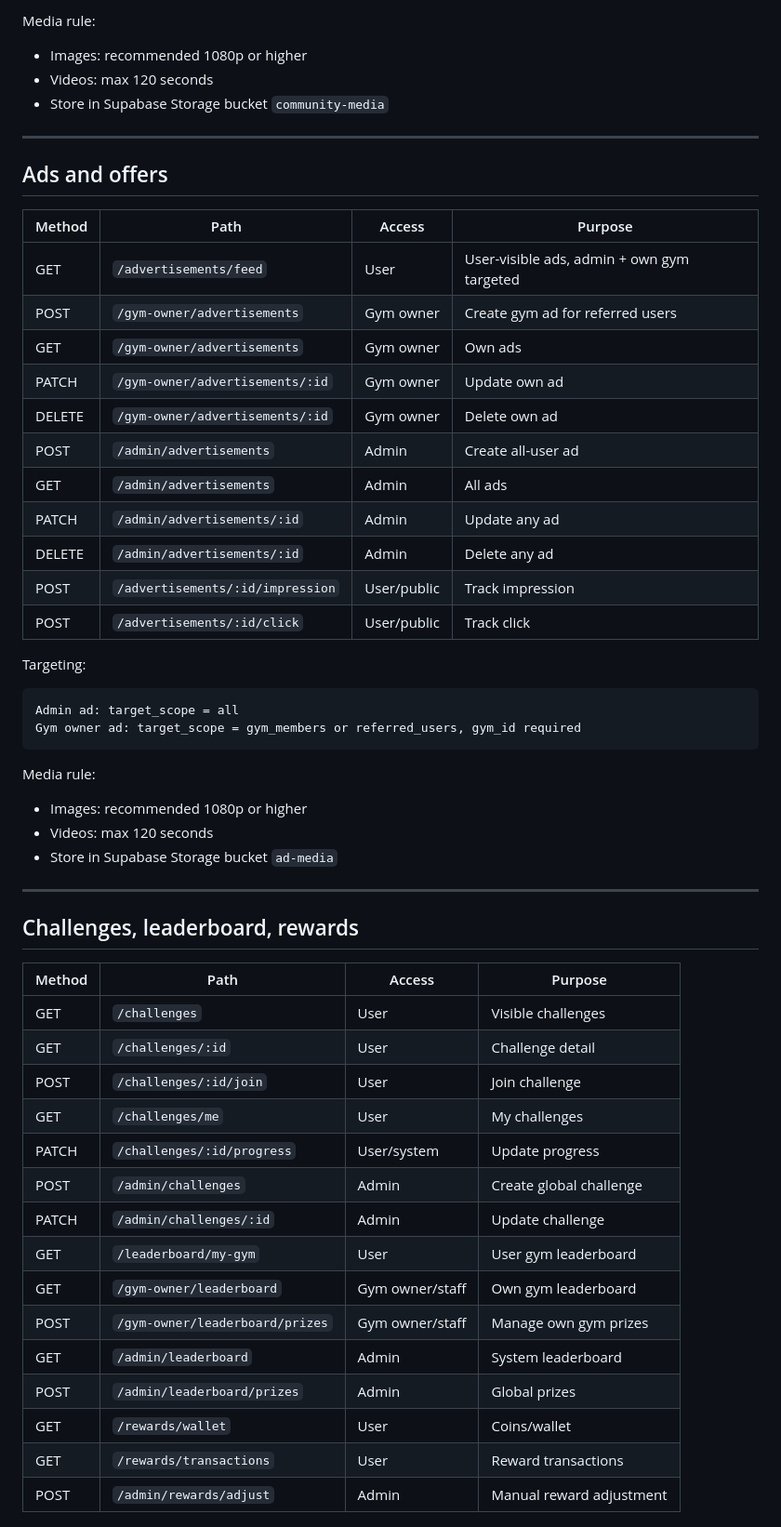
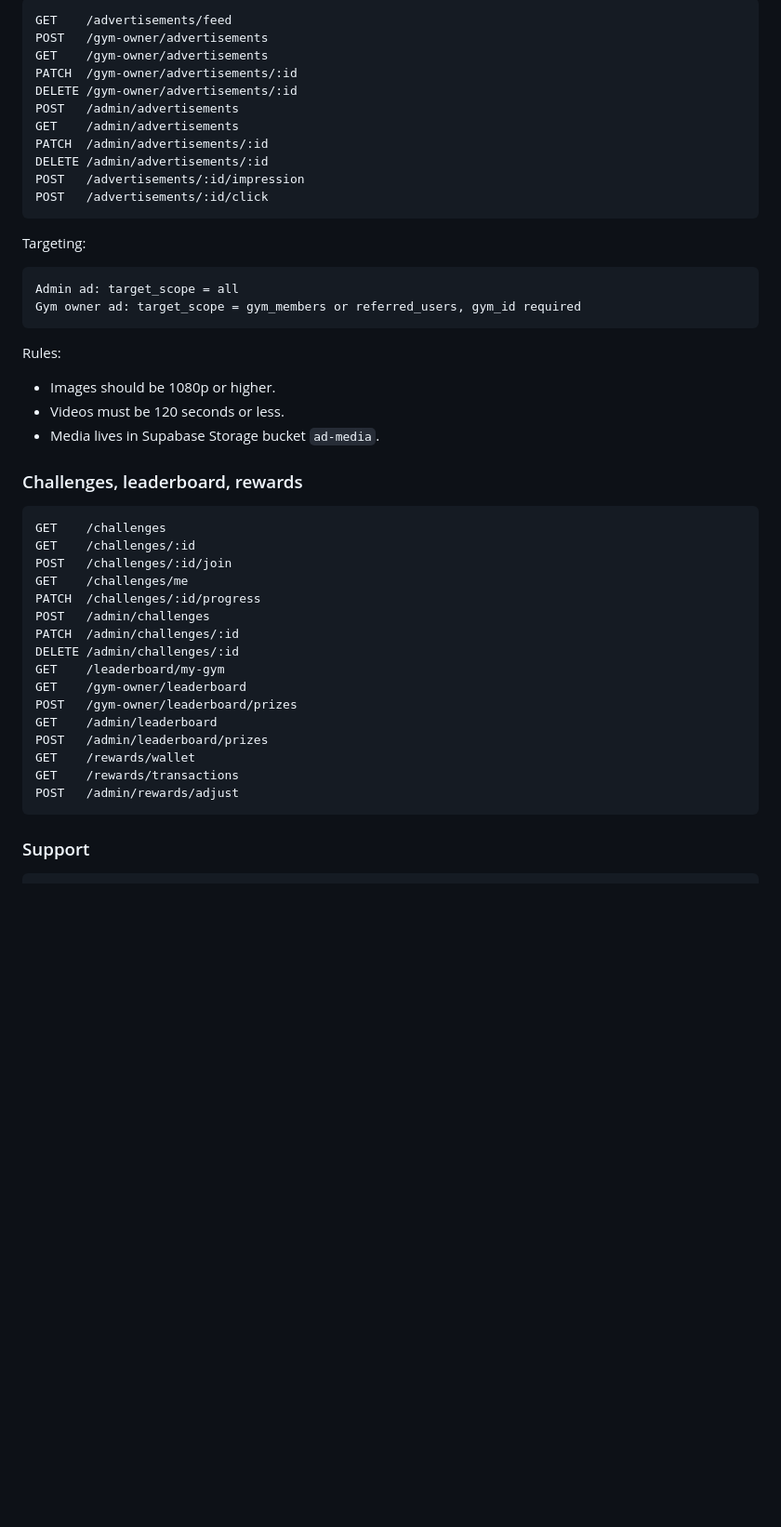
Before and after one commit to vedaant-07/SE7EN-FIT, a Markdown page: docs/API_CONTRACT.md, the part around one of its changes. Shown at 93% size. Drawn GitHub-style; blank space fills up the shorter version.

````diff
--- a/docs/API_CONTRACT.md
+++ b/docs/API_CONTRACT.md
@@ -239,26 +197,16 @@ new, contacted, trial_booked, converted, lost
-Media rule:
-
-- Images: recommended 1080p or higher
-- Videos: max 120 seconds
-- Store in Supabase Storage bucket `community-media`
-
----
-
-## Ads and offers
-
-| Method | Path | Access | Purpose |
-|---|---|---|---|
-| GET | `/advertisements/feed` | User | User-visible ads, admin + own gym targeted |
-| POST | `/gym-owner/advertisements` | Gym owner | Create gym ad for referred users |
-| GET | `/gym-owner/advertisements` | Gym owner | Own ads |
-| PATCH | `/gym-owner/advertisements/:id` | Gym owner | Update own ad |
-| DELETE | `/gym-owner/advertisements/:id` | Gym owner | Delete own ad |
-| POST | `/admin/advertisements` | Admin | Create all-user ad |
-| GET | `/admin/advertisements` | Admin | All ads |
-| PATCH | `/admin/advertisements/:id` | Admin | Update any ad |
-| DELETE | `/admin/advertisements/:id` | Admin | Delete any ad |
-| POST | `/advertisements/:id/impression` | User/public | Track impression |
-| POST | `/advertisements/:id/click` | User/public | Track click |
+```text
+GET    /advertisements/feed
+POST   /gym-owner/advertisements
+GET    /gym-owner/advertisements
+PATCH  /gym-owner/advertisements/:id
+DELETE /gym-owner/advertisements/:id
+POST   /admin/advertisements
+GET    /admin/advertisements
+PATCH  /admin/advertisements/:id
+DELETE /admin/advertisements/:id
+POST   /advertisements/:id/impression
+POST   /advertisements/:id/click
+```
 
 Targeting:
 
@@ -267,31 +215,32 @@ Admin ad: target_scope = all
 Gym owner ad: target_scope = gym_members or referred_users, gym_id required
 ```
 
-Media rule:
+Rules:
 
-- Images: recommended 1080p or higher
-- Videos: max 120 seconds
-- Store in Supabase Storage bucket `ad-media`
+- Images should be 1080p or higher.
+- Videos must be 120 seconds or less.
+- Media lives in Supabase Storage bucket `ad-media`.
 
----
+### Challenges, leaderboard, rewards
 
-## Challenges, leaderboard, rewards
+```text
+GET    /challenges
+GET    /challenges/:id
+POST   /challenges/:id/join
+GET    /challenges/me
+PATCH  /challenges/:id/progress
+POST   /admin/challenges
+PATCH  /admin/challenges/:id
+DELETE /admin/challenges/:id
+GET    /leaderboard/my-gym
+GET    /gym-owner/leaderboard
+POST   /gym-owner/leaderboard/prizes
+GET    /admin/leaderboard
+POST   /admin/leaderboard/prizes
+GET    /rewards/wallet
+GET    /rewards/transactions
+POST   /admin/rewards/adjust
+```
 
-| Method | Path | Access | Purpose |
-|---|---|---|---|
-| GET | `/challenges` | User | Visible challenges |
-| GET | `/challenges/:id` | User | Challenge detail |
-| POST | `/challenges/:id/join` | User | Join challenge |
-| GET | `/challenges/me` | User | My challenges |
-| PATCH | `/challenges/:id/progress` | User/system | Update progress |
-| POST | `/admin/challenges` | Admin | Create global challenge |
-| PATCH | `/admin/challenges/:id` | Admin | Update challenge |
-| GET | `/leaderboard/my-gym` | User | User gym leaderboard |
-| GET | `/gym-owner/leaderboard` | Gym owner/staff | Own gym leaderboard |
-| POST | `/gym-owner/leaderboard/prizes` | Gym owner/staff | Manage own gym prizes |
-| GET | `/admin/leaderboard` | Admin | System leaderboard |
-| POST | `/admin/leaderboard/prizes` | Admin | Global prizes |
-| GET | `/rewards/wallet` | User | Coins/wallet |
-| GET | `/rewards/transactions` | User | Reward transactions |
-| POST | `/admin/rewards/adjust` | Admin | Manual reward adjustment |
+### Support
 
````
Also changed, not shown: other parts of docs/API_CONTRACT.md (+144 -207 lines).
